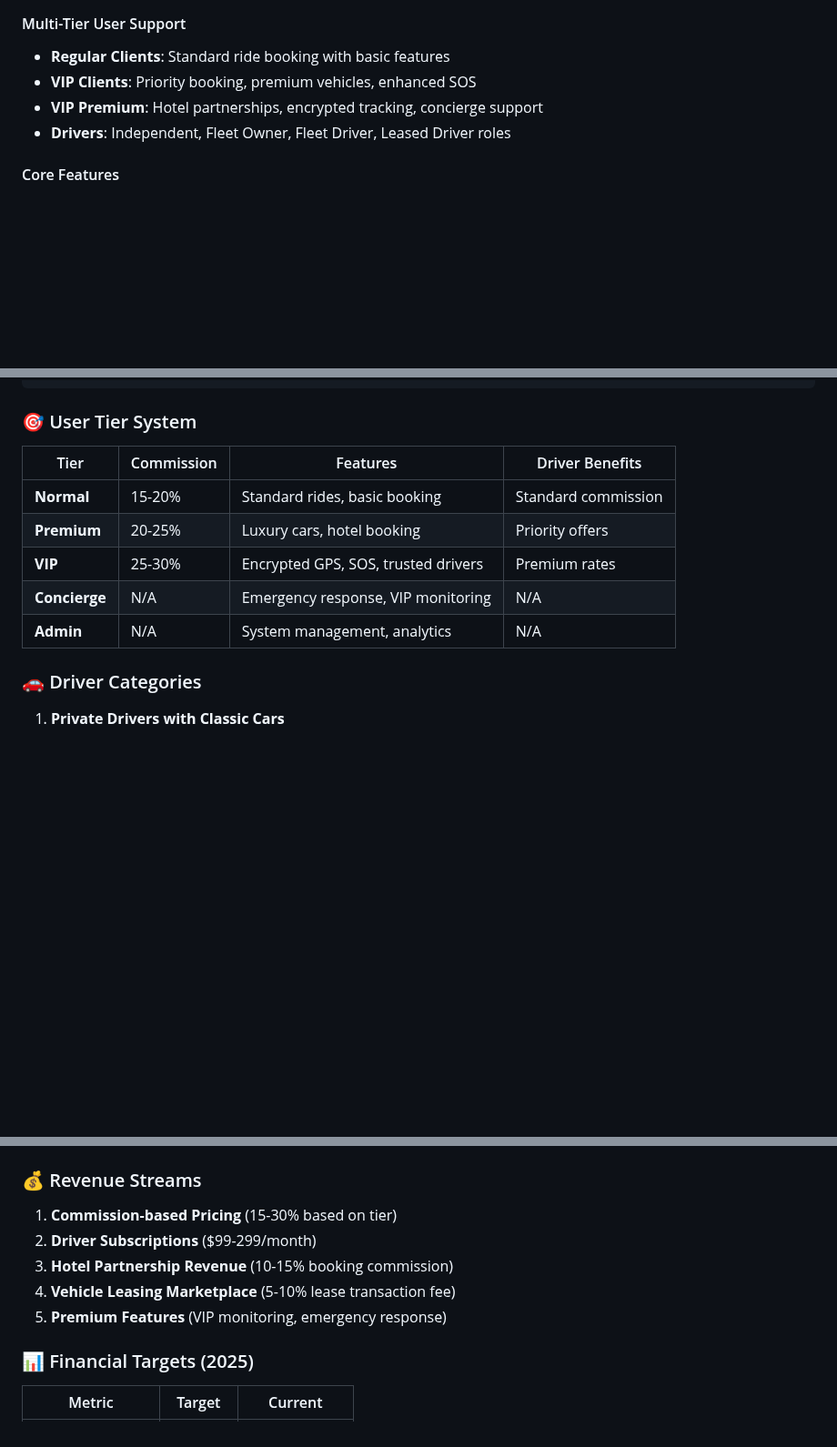
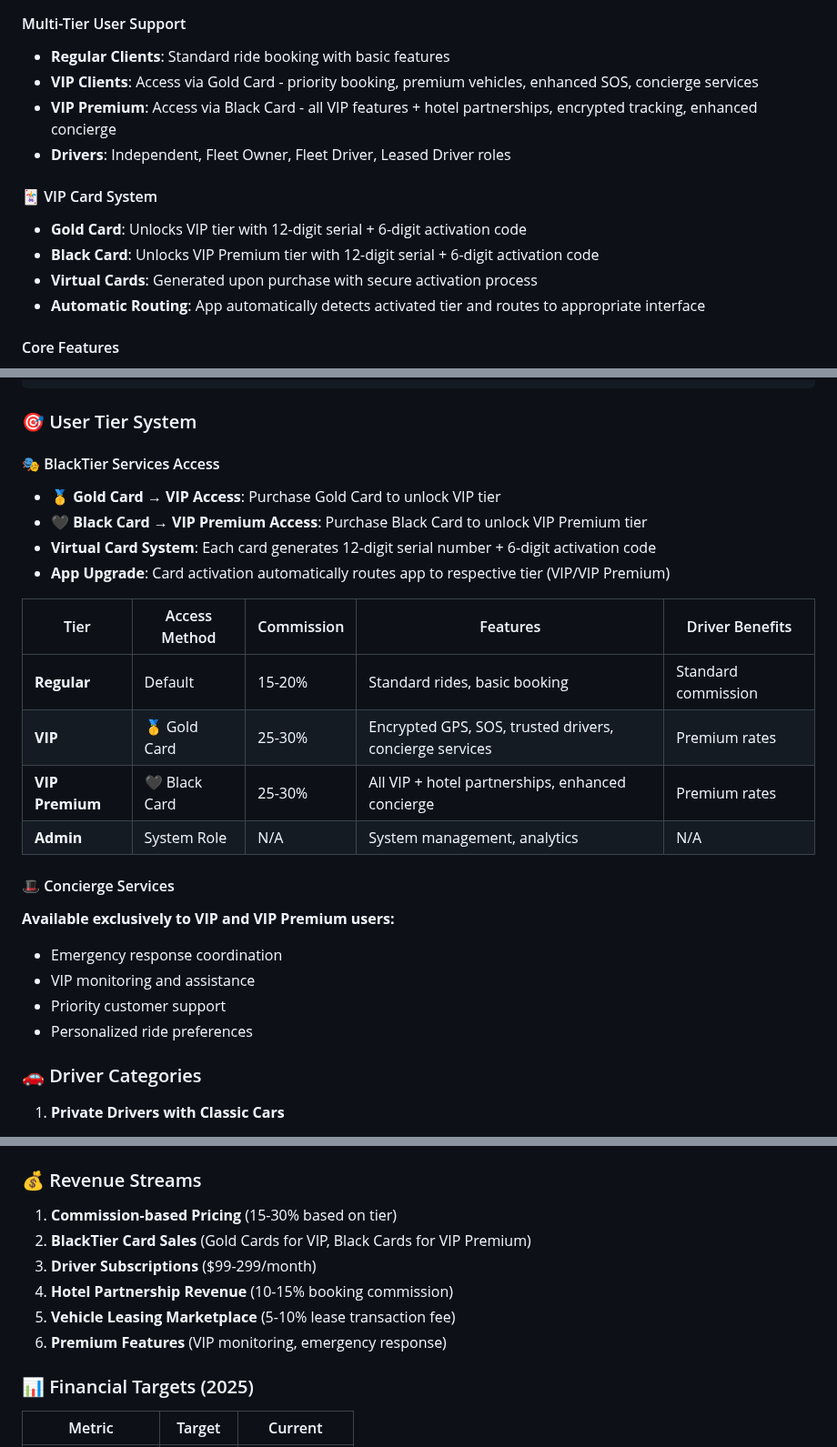
Before and after one commit to idorenyinbassey/vip_ride_platform, a Markdown page: README.md, 3 parts joined by grey strips. Shown at 91% size. Drawn GitHub-style; blank space fills up the shorter version.

Commit message:
Update: README VIP card system - Gold/Black cards with activation codes
- Updated user tier system: Regular, VIP (Gold Card), VIP Premium (Black Card)
- Added BlackTier services access with virtual card system (12-digit serial + 6-digit activation)
- Updated concierge services availability (VIP and VIP Premium users only)
- Added VIP card system to business logic layer
- Updated revenue streams to include BlackTier card sales
- Clarified app routing based on card activation tier

```diff
--- a/README.md
+++ b/README.md
@@ -555,9 +555,15 @@ python manage.py collectstatic --noinput
 
 #### Multi-Tier User Support
 - **Regular Clients**: Standard ride booking with basic features
-- **VIP Clients**: Priority booking, premium vehicles, enhanced SOS
-- **VIP Premium**: Hotel partnerships, encrypted tracking, concierge support
+- **VIP Clients**: Access via Gold Card - priority booking, premium vehicles, enhanced SOS, concierge services
+- **VIP Premium**: Access via Black Card - all VIP features + hotel partnerships, encrypted tracking, enhanced concierge
 - **Drivers**: Independent, Fleet Owner, Fleet Driver, Leased Driver roles
+
+#### 🃏 VIP Card System
+- **Gold Card**: Unlocks VIP tier with 12-digit serial + 6-digit activation code
+- **Black Card**: Unlocks VIP Premium tier with 12-digit serial + 6-digit activation code
+- **Virtual Cards**: Generated upon purchase with secure activation process
+- **Automatic Routing**: App automatically detects activated tier and routes to appropriate interface
 
 #### Core Features
 - **Real-time Ride Booking**: Live driver tracking with OpenStreetMap
@@ -1048,13 +1055,25 @@ docker-compose -f docker-compose.prod.yml exec web python manage.py createsuperu
 
 ### 🎯 User Tier System
 
-| Tier | Commission | Features | Driver Benefits |
-|------|------------|----------|-----------------|
-| **Normal** | 15-20% | Standard rides, basic booking | Standard commission |
-| **Premium** | 20-25% | Luxury cars, hotel booking | Priority offers |
-| **VIP** | 25-30% | Encrypted GPS, SOS, trusted drivers | Premium rates |
-| **Concierge** | N/A | Emergency response, VIP monitoring | N/A |
-| **Admin** | N/A | System management, analytics | N/A |
+#### 🎭 BlackTier Services Access
+- **🥇 Gold Card → VIP Access**: Purchase Gold Card to unlock VIP tier
+- **🖤 Black Card → VIP Premium Access**: Purchase Black Card to unlock VIP Premium tier
+- **Virtual Card System**: Each card generates 12-digit serial number + 6-digit activation code
+- **App Upgrade**: Card activation automatically routes app to respective tier (VIP/VIP Premium)
+
+| Tier | Access Method | Commission | Features | Driver Benefits |
+|------|---------------|------------|----------|-----------------|
+| **Regular** | Default | 15-20% | Standard rides, basic booking | Standard commission |
+| **VIP** | 🥇 Gold Card | 25-30% | Encrypted GPS, SOS, trusted drivers, concierge services | Premium rates |
+| **VIP Premium** | 🖤 Black Card | 25-30% | All VIP + hotel partnerships, enhanced concierge | Premium rates |
+| **Admin** | System Role | N/A | System management, analytics | N/A |
+
+#### 🎩 Concierge Services
+**Available exclusively to VIP and VIP Premium users:**
+- Emergency response coordination
+- VIP monitoring and assistance
+- Priority customer support
+- Personalized ride preferences
 
 ### 🚗 Driver Categories
 
@@ -1109,10 +1128,11 @@ docker-compose -f docker-compose.prod.yml exec web python manage.py createsuperu
 ### 💰 Revenue Streams
 
 1. **Commission-based Pricing** (15-30% based on tier)
-2. **Driver Subscriptions** ($99-299/month)
-3. **Hotel Partnership Revenue** (10-15% booking commission)
-4. **Vehicle Leasing Marketplace** (5-10% lease transaction fee)
-5. **Premium Features** (VIP monitoring, emergency response)
+2. **BlackTier Card Sales** (Gold Cards for VIP, Black Cards for VIP Premium)
+3. **Driver Subscriptions** ($99-299/month)
+4. **Hotel Partnership Revenue** (10-15% booking commission)
+5. **Vehicle Leasing Marketplace** (5-10% lease transaction fee)
+6. **Premium Features** (VIP monitoring, emergency response)
 
 ### 📊 Financial Targets (2025)
 
```
Also changed, not shown: other parts of README.md (+3 -2 lines).
